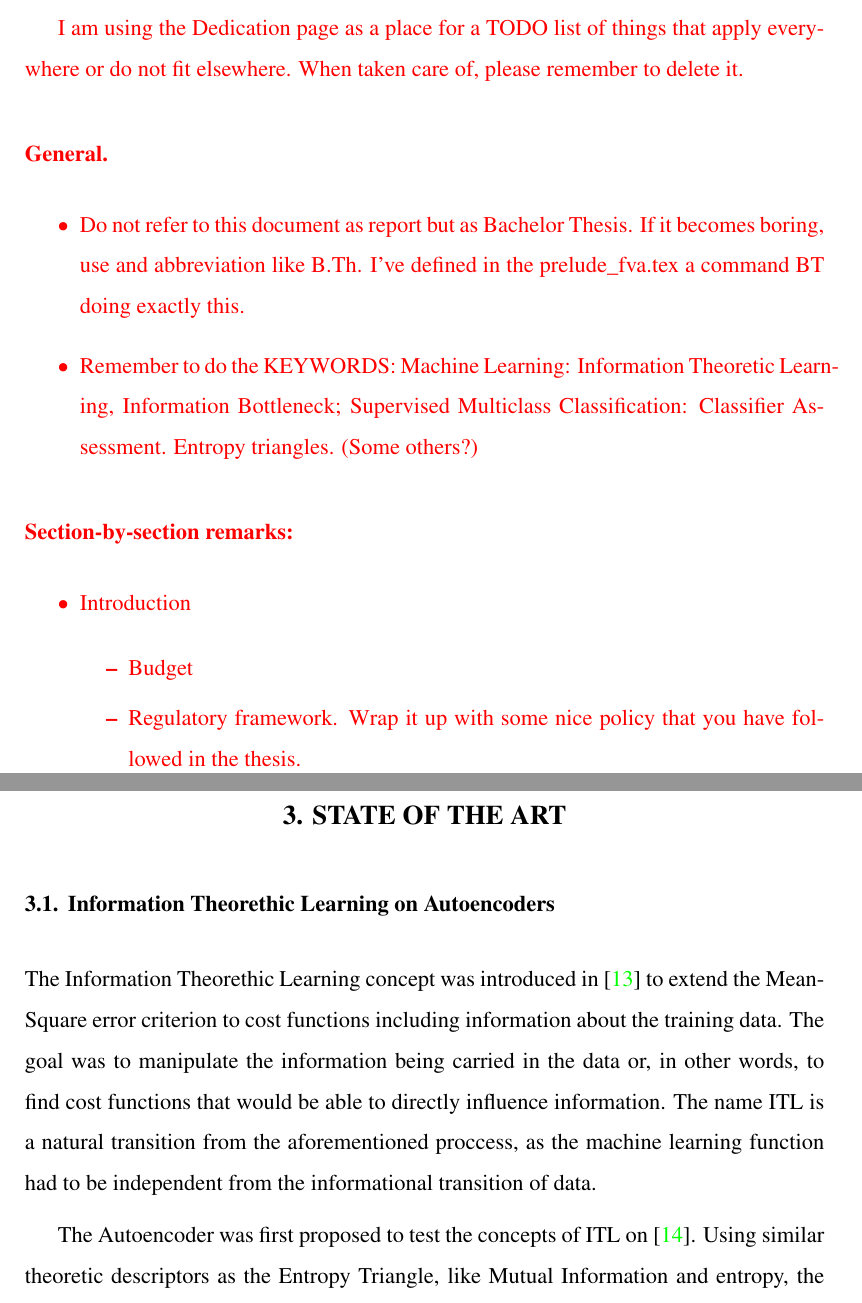
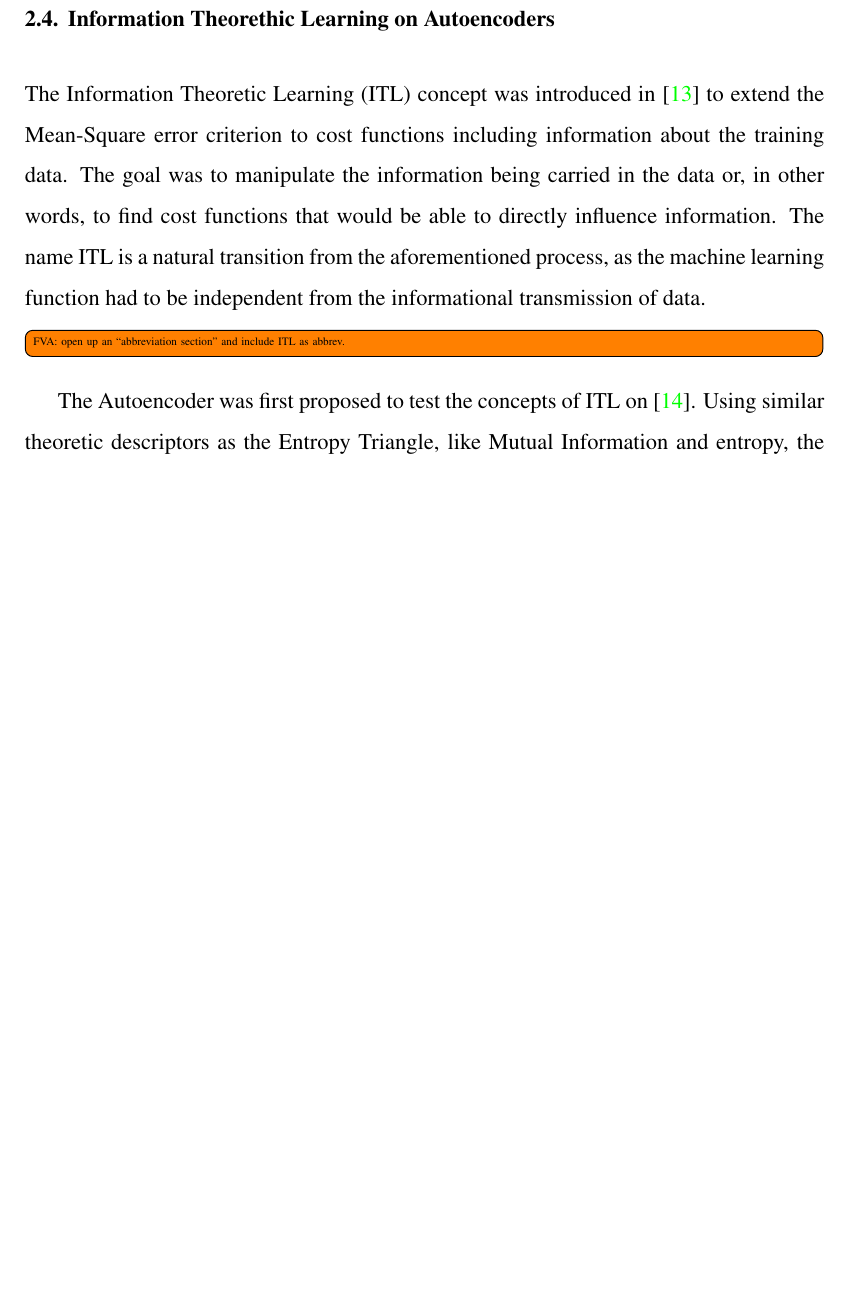
Before and after one commit to AdrianDeLuis/EntropyTriangles, a LaTeX thesis (Plantilla_TFG/entropy_triangles_tfg.tex, which reads Plantilla_TFG/chBackground.tex, Plantilla_TFG/chStateArt.tex): two parts of pages 5 and 34 of 72 before the commit and part of page 33 of 71 after it, the two joined at a grey line, cut at the place of the change, the shorter picture padded with empty space. Compiled offline with pdfLaTeX.

Commit message:
Reorganized theoretical background.

```diff
--- a/Plantilla_TFG/chBasicPrinciples.tex
+++ b/Plantilla_TFG/chBackground.tex
@@ -185,3 +185,13 @@ Most of the equations included here can be found in \cite{val:pel:18c} which dis
 The triangle itself works as a great tool to characterize the performance of your model. The position of the coordinates assesses the quality of your classifier. It can be appreciated from Figure \ref{fig:figure_labelled_et} that classifiers which are at the apex or close to it obtain the highest accuracy possible on balanced datasets and transmit a lot of mutual information, which makes them the best classifiers possible. On the other hand, when the coordinates of the classifier are very close to the left apex, we will be working with balanced data but the classifier will be doing a very bad work with it, we are dealing with the worst classifier. Finally, those who are located at the right apex or close to it represent the accuracy paradox mentioned before, which a highly specialized classifier which tries to work with very unbalanced data.\par
 
 One example of use of the Entropy Triangle would be to use the true labels $K$ and the predicted labels $\hat{K}$ to generate a confusion matrix. Using an algorithm, the entropy of the process is calculated according the values in the confusion matrix, which will then provide us with a coordinate inside of the ET. It will provide visual data to assess the feasibility of the task and its effectiveness.\par
+
+
+\section{Information Theorethic Learning on Autoencoders}
+
+The Information Theoretic Learning (ITL) concept was introduced in \cite{Principe_2000} to extend the Mean-Square error criterion to cost functions including information about the training data. The goal was to manipulate the information being carried in the data or, in other words, to find cost functions that would be able to directly influence information. The name ITL is a natural transition from the aforementioned process, as the machine learning function had to be independent from the informational transmission of data.
+
+\todo[inline]{FVA: open up an ``abbreviation section'' and include ITL as abbrev. }
+
+The Autoencoder was first proposed to test the concepts of ITL on~\cite{Santana_2016}. Using similar theoretic descriptors as the Entropy Triangle, like Mutual Information and entropy, the work of the researchers consists of trying to prove the validity of their theories by using the Autoencoder. Particularly, they are looking at the representation of the $\hat{Z}$ and the reconstructed value of $\overline{X}$ to calculate the loss function.
+\begin{equation}
--- a/Plantilla_TFG/chStateArt.tex
+++ /dev/null
@@ -1,5 +0,0 @@
-\section{Information Theorethic Learning on Autoencoders}
-
-The Information Theorethic Learning concept was introduced in \cite{Principe_2000} to extend the Mean-Square error criterion to cost functions including information about the training data. The goal was to manipulate the information being carried in the data or, in other words, to find cost functions that would be able to directly influence information. The name ITL is a natural transition from the aforementioned proccess, as the machine learning function had to be independent from the informational transition of data. \par
-
-The Autoencoder was first proposed to test the concepts of ITL on \cite{Santana_2016}. Using similar theoretic descriptors as the Entropy Triangle, like Mutual Information and entropy, the work of the researchers consists of trying to prove the validity of their theories by using the Autoencoder. Particularly, they are looking at the representation of the $\hat{Z}$ and the reconstructed value of $\overline{X}$ to calculate the loss function.
--- a/Plantilla_TFG/entropy_triangles_tfg.tex
+++ b/Plantilla_TFG/entropy_triangles_tfg.tex
@@ -285,31 +286,4 @@ The aim of this Undergraduate Thesis is to analyse the performance of Entropy Tr
 
-{\color{red} % COLOR FVA
-I am using the Dedication page as a place for a TODO list of things that apply everywhere or do not fit elsewhere. When taken care of, please remember to delete it.
-
-\paragraph{General. }
-
-\begin{itemize}
-
-\item Do not refer to this document as report but as Bachelor Thesis. If it becomes boring, use and abbreviation like B.Th. I've defined in  the prelude\_fva.tex a command {}BT doing exactly this.
-
-\item Remember to do the KEYWORDS: Machine Learning: Information Theoretic Learning, Information Bottleneck; Supervised Multiclass Classification: Classifier Assessment. Entropy triangles. (Some others?)
-
-
-\end{itemize}
-
-\paragraph{Section-by-section remarks: }
-\begin{itemize}
-\item Introduction
-
-\begin{itemize}
-\item Budget
-
-\item  Regulatory framework. Wrap it up with some nice policy that you have followed in the thesis.
-\end{itemize}
-
-
-\end{itemize}
-} % END COLOR FVA
 
 \setcounter{page}{5}
 
@@ -373,5 +348,5 @@ I am using the Dedication page as a place for a TODO list of things that apply e
 \label{chap:BasicPrin}
-\input{chBasicPrinciples.tex}
-
-\chapter{State of the Art}
+%\input{chBasicPrinciples.tex}
+\input{chBackground.tex}
+%\chapter{State of the Art}
 \label{chap:StateArt}
```
Also changed, not shown: Plantilla_TFG/obsolete/chStateArt.tex (added, +24 -0 lines), Plantilla_TFG/chBackground.tex (16 more changed lines), Plantilla_TFG/chStateArt.tex (15 more changed lines), Plantilla_TFG/entropy_triangles_tfg.tex (6 more changed lines).
